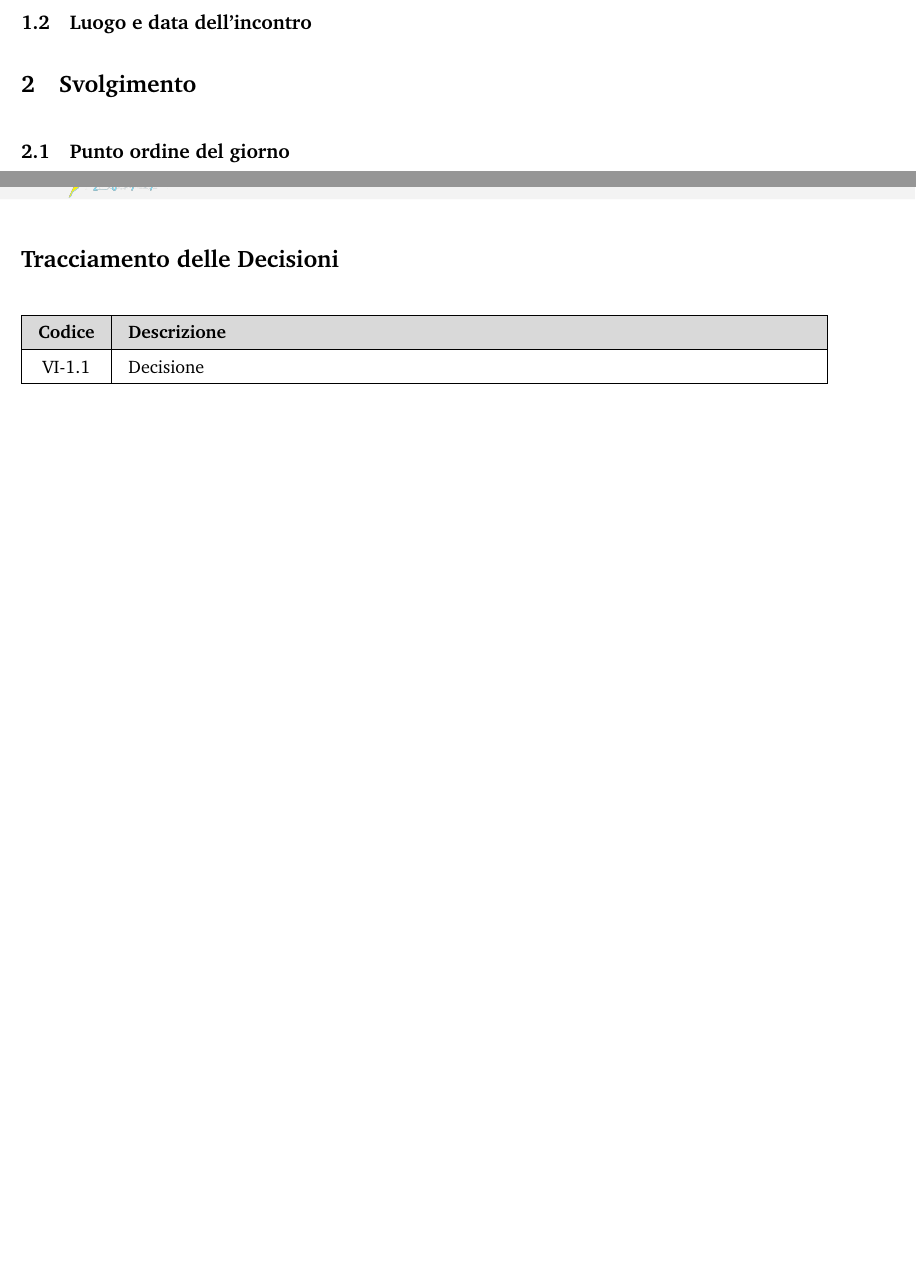
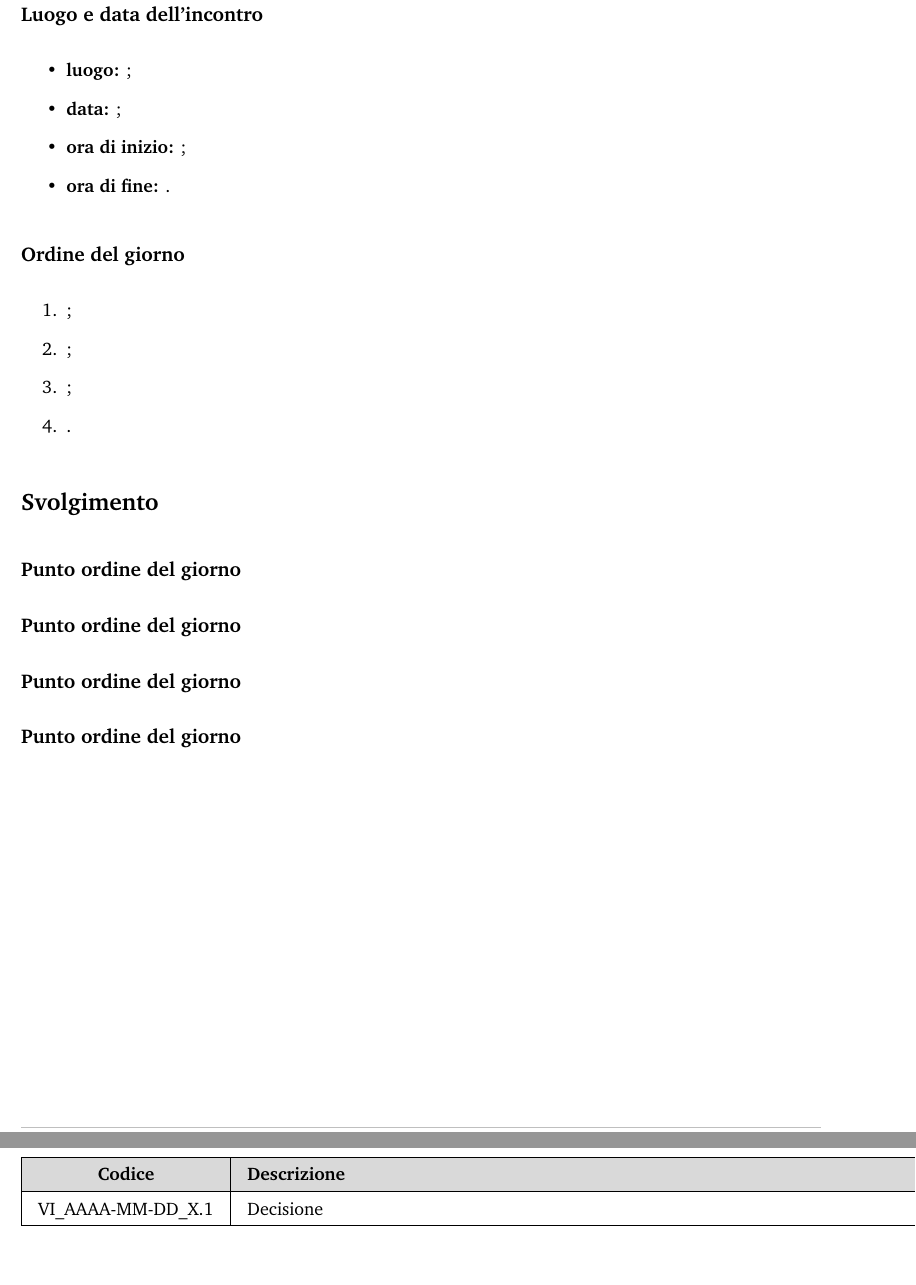
Before and after one commit to DPCMGroup/bc19-docs, a LaTeX document (template/verbali/main.tex, which reads template/verbali/res/configurazione.tex, template/verbali/res/contenuto.tex, template/verbali/res/tracciamenti.tex): two parts of pages 3 and 4 of 4, joined at a grey line, cut so that both start at the same text, the shorter picture padded with empty space. Compiled offline with pdfLaTeX.

Commit message:
aggiornato template verbale

```diff
--- a/template/verbali/res/configurazione.tex
+++ b/template/verbali/res/configurazione.tex
@@ -75,7 +75,7 @@
 
 \renewcommand{\footrulewidth}{0.1pt}
 \fancyfoot{}
-\lfoot{ \textcolor{footer-gray}{\docNome - v\docVersione} }
+\lfoot{ \textcolor{footer-gray}{\docNome - v. \docVersione} }
 
 \renewcommand{\footrule}{\hbox to\headwidth{\color{light-grayer}\leaders\hrule height \footrulewidth\hfill}}
 \rfoot{ \textcolor{footer-gray}{Pagina \thepage \hspace{1pt} di \pageref*{LastPage}} }
--- a/template/verbali/res/contenuto.tex
+++ b/template/verbali/res/contenuto.tex
@@ -1,9 +1,22 @@
-\section{Introduzione}
+\section*{Introduzione}
+\subsection*{Luogo e data dell'incontro}
+\begin{itemize}
+	\item \textbf{luogo:} ;
+	\item \textbf{data:} ;
+	\item \textbf{ora di inizio:} ;
+	\item \textbf{ora di fine:} .
+\end{itemize}
 
-\subsection{Ordine del giorno}
+\subsection*{Ordine del giorno}
+\begin{enumerate}
+	\item ;
+	\item ;
+	\item ;
+	\item .
+\end{enumerate}
 
-\subsection{Luogo e data dell'incontro}
-
-\section{Svolgimento}
-
-\subsection{Punto ordine del giorno}
+\section*{Svolgimento}
+\subsection*{Punto ordine del giorno}
+\subsection*{Punto ordine del giorno}
+\subsection*{Punto ordine del giorno}
+\subsection*{Punto ordine del giorno}
--- a/template/verbali/res/tracciamenti.tex
+++ b/template/verbali/res/tracciamenti.tex
@@ -10,7 +10,7 @@
 	\endfirsthead
 
 	\hline
-	VI-1.1 & Decisione \\
+	VI\_AAAA-MM-DD\_X.1 & Decisione \\
 	\hline
 
 	\end{longtable}
```
Also changed, not shown: template/verbali/res/frontespizio.tex (+2 -2 lines), template/verbali/res/registro.tex (+2 -3 lines), template/verbali/main.pdf.
